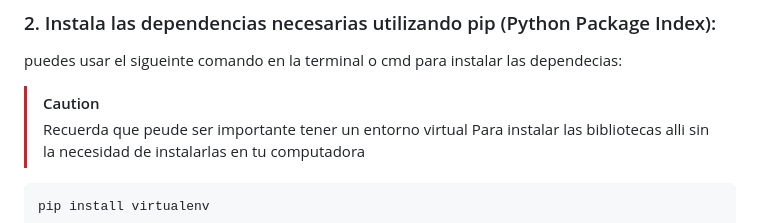
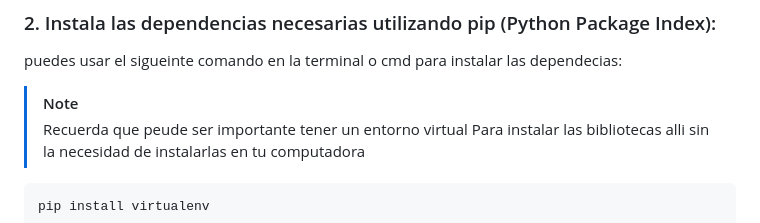
Before and after one commit to titooDiaz/PROYECTO-DE-FLASK-INTEGRADO-CON-GEMINI, a Markdown page: README.md, the part around the change. Rendered like a GitHub page.

Commit message:
nueva nota

```diff
--- a/README.md
+++ b/README.md
@@ -37,7 +37,7 @@ o puedes  descargarlo como un archivo zip desde GitHub.
 
 puedes usar el sigueinte comando en la terminal o cmd para instalar las dependecias:
 
-> [!CAUTION]
+> [!NOTE]
 > Recuerda que peude ser importante tener un entorno virtual
 > Para instalar las bibliotecas alli sin la necesidad de instalarlas en tu computadora
 
```
